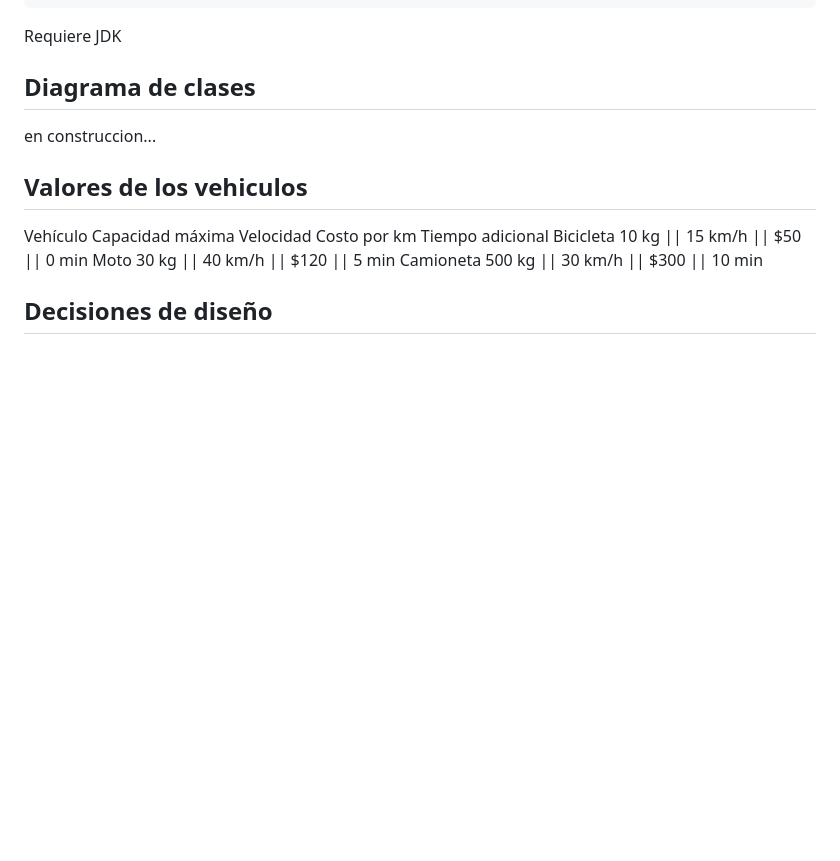
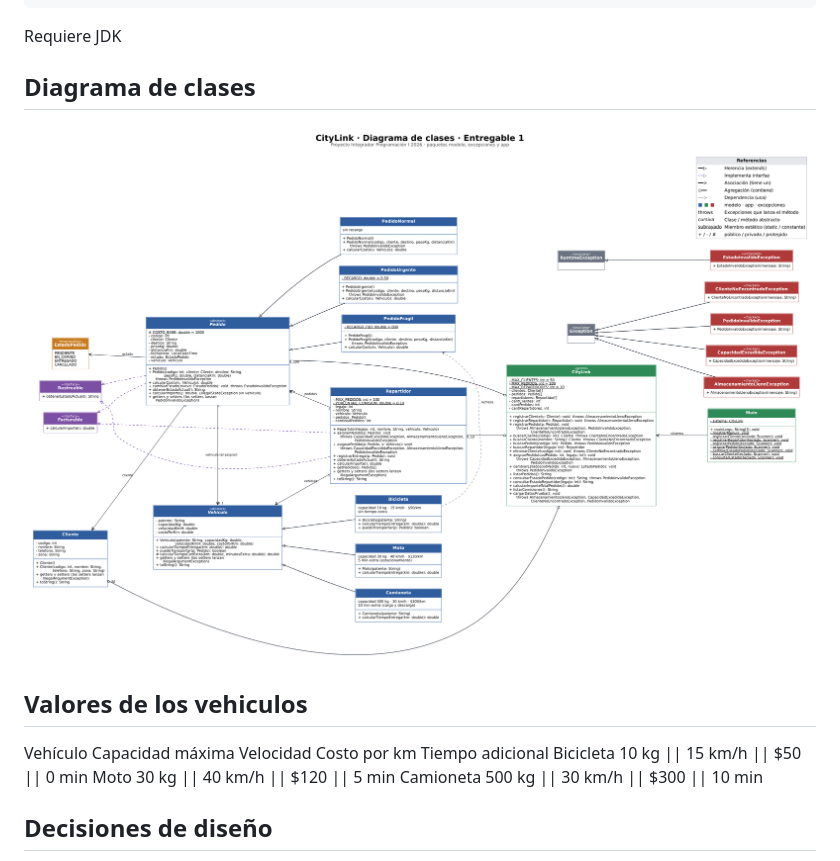
Before and after one commit to nach0404/CityLink, a Markdown page: README.md, the part around the change. Drawn GitHub-style; pictures changed too: docs/diagrama-citylink.png (added); blank space fills up the shorter version.

Commit message:
Agrega diagrama de clases al README

```diff
--- a/README.md
+++ b/README.md
@@ -23,7 +23,7 @@ java -cp bin app.Main
 Requiere JDK
 
 ## Diagrama de clases
-en construccion...
+![Diagrama de clases](docs/diagrama-citylink.png)
 
 ## Valores de los vehiculos
 Vehículo	Capacidad máxima	Velocidad	Costo por km	Tiempo adicional
```
